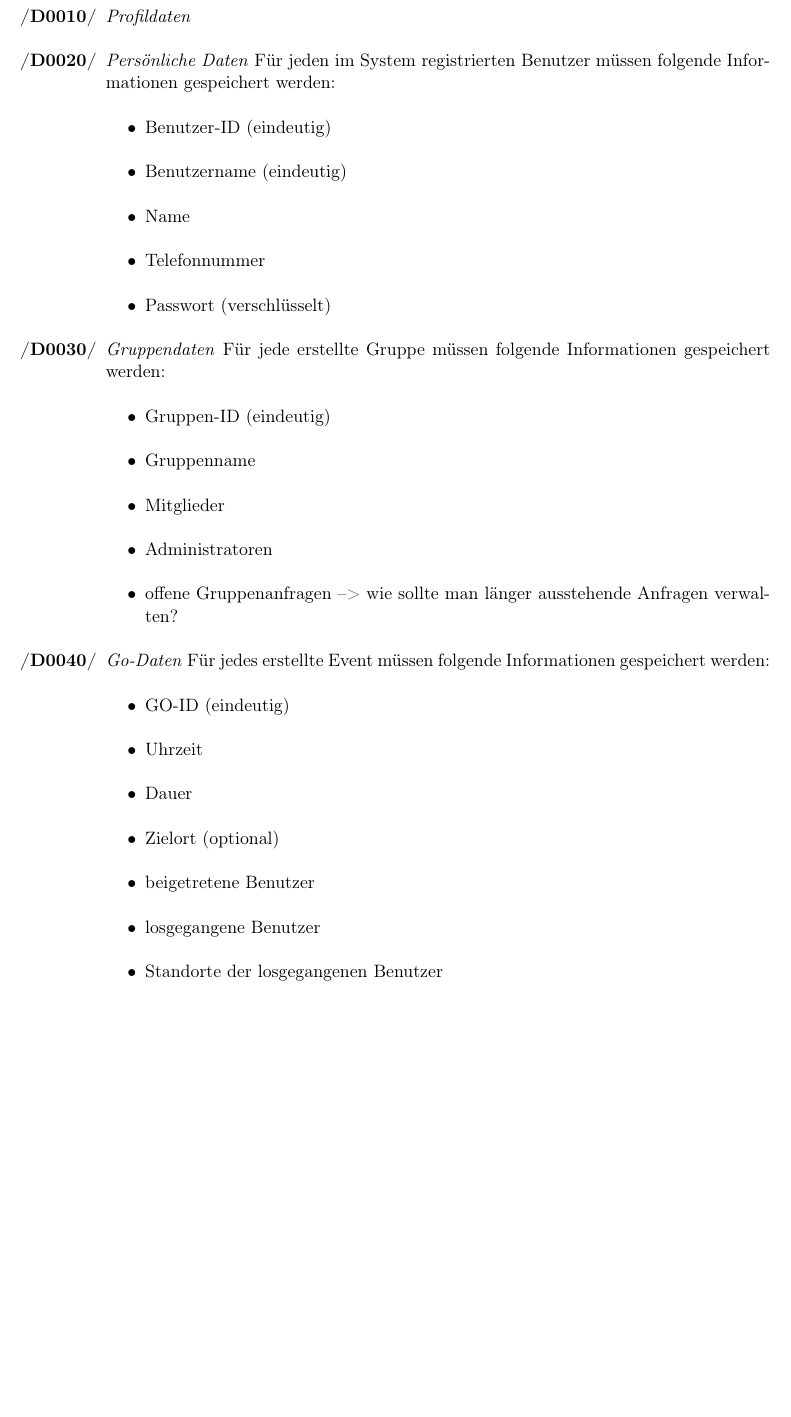
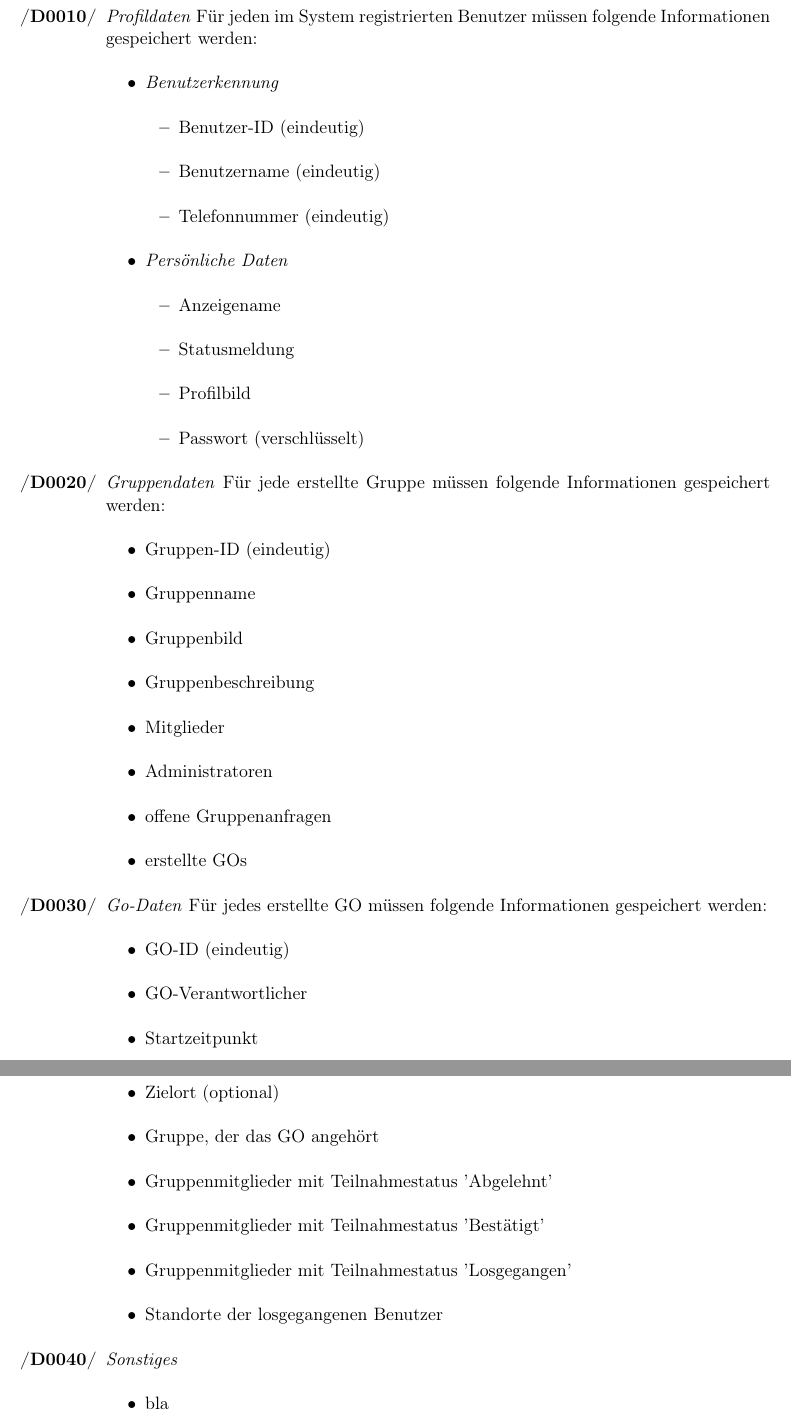
Before and after one commit to tnstrssnr/PSE_2017, a LaTeX document (Pflichtenheft/Pflichtenheft.tex): part of page 12 of 19 before the commit and two parts of pages 12 and 13 of 20 after it, the two joined at a grey line, cut so that both start at the same text, the shorter picture padded with empty space. Compiled offline with pdfLaTeX.

Commit message:
Produktdaten an aktuellen Stand d Funktionen angepasst

```diff
--- a/Pflichtenheft/Pflichtenheft.tex
+++ b/Pflichtenheft/Pflichtenheft.tex
@@ -365,34 +365,52 @@ Im Folgenden wird angenommen, dass der Benutzer in seinem Benutzerkonto angemeld
 \section{Produktdaten}
 
 \begin{enumerate}[label={\textbf{/D\protect\threedigits{\theenumi}0/}}, leftmargin=*]
-	\item \textit{Profildaten} \label{Profildaten}
-	\item \textit{Persönliche Daten} \label{persönliche Daten} Für jeden im System registrierten Benutzer m"ussen folgende Informationen gespeichert werden:
+	\item \textit{Profildaten} \label{Profildaten} Für jeden im System registrierten Benutzer m"ussen folgende Informationen gespeichert werden:
+		\begin{itemize}
+			\item \textit{Benutzerkennung}
 				\begin{itemize}
 					\item Benutzer-ID (eindeutig)
 					\item Benutzername (eindeutig)
-		\item Name
-		%\item Profilbild
-		\item Telefonnummer
+					\item Telefonnummer (eindeutig)
+				\end{itemize}
+			\item \textit{Persönliche Daten} \label{persönliche Daten}
+			\begin{itemize}
+			\item Anzeigename
+			\item Statusmeldung
+			\item Profilbild
 			\item Passwort (verschlüsselt)
 		\end{itemize}
+		\end{itemize}
+
 	\item \textit{Gruppendaten} Für jede erstellte Gruppe müssen folgende Informationen gespeichert werden:
 	\begin{itemize}
 		\item Gruppen-ID (eindeutig)
 		\item Gruppenname
+		\item Gruppenbild
+		\item Gruppenbeschreibung
 		\item Mitglieder
 		\item Administratoren
-		\item offene Gruppenanfragen --> wie sollte man länger ausstehende Anfragen verwalten?
+		\item offene Gruppenanfragen %--> wie sollte man länger ausstehende Anfragen verwalten?
+		\item erstellte GOs
 	\end{itemize}
 	\item \textit{Go-Daten} \label{GO-Daten}
-	Für jedes erstellte Event müssen folgende Informationen gespeichert werden:
+	Für jedes erstellte GO müssen folgende Informationen gespeichert werden:
 	\begin{itemize}
 		\item GO-ID (eindeutig)
-		\item Uhrzeit
-		\item Dauer
+		\item GO-Verantwortlicher
+		\item Startzeitpunkt
+		\item Endzeitpunkt
 		\item Zielort (optional)
-		\item beigetretene Benutzer
-		\item losgegangene Benutzer
+		\item Gruppe, der das GO angehört
+		\item Gruppenmitglieder mit Teilnahmestatus 'Abgelehnt'
+		\item Gruppenmitglieder mit Teilnahmestatus 'Bestätigt'
+		\item Gruppenmitglieder mit Teilnahmestatus 'Losgegangen'
 		\item Standorte der losgegangenen Benutzer
+	\end{itemize}
+	\item \textit{Sonstiges}
+		\begin{itemize}
+			\item bla
+			% Benachrichtigungseinstellungen?
 		\end{itemize}
 \end{enumerate}
 
```
Lines whose indentation alone changed are shown as unchanged.
